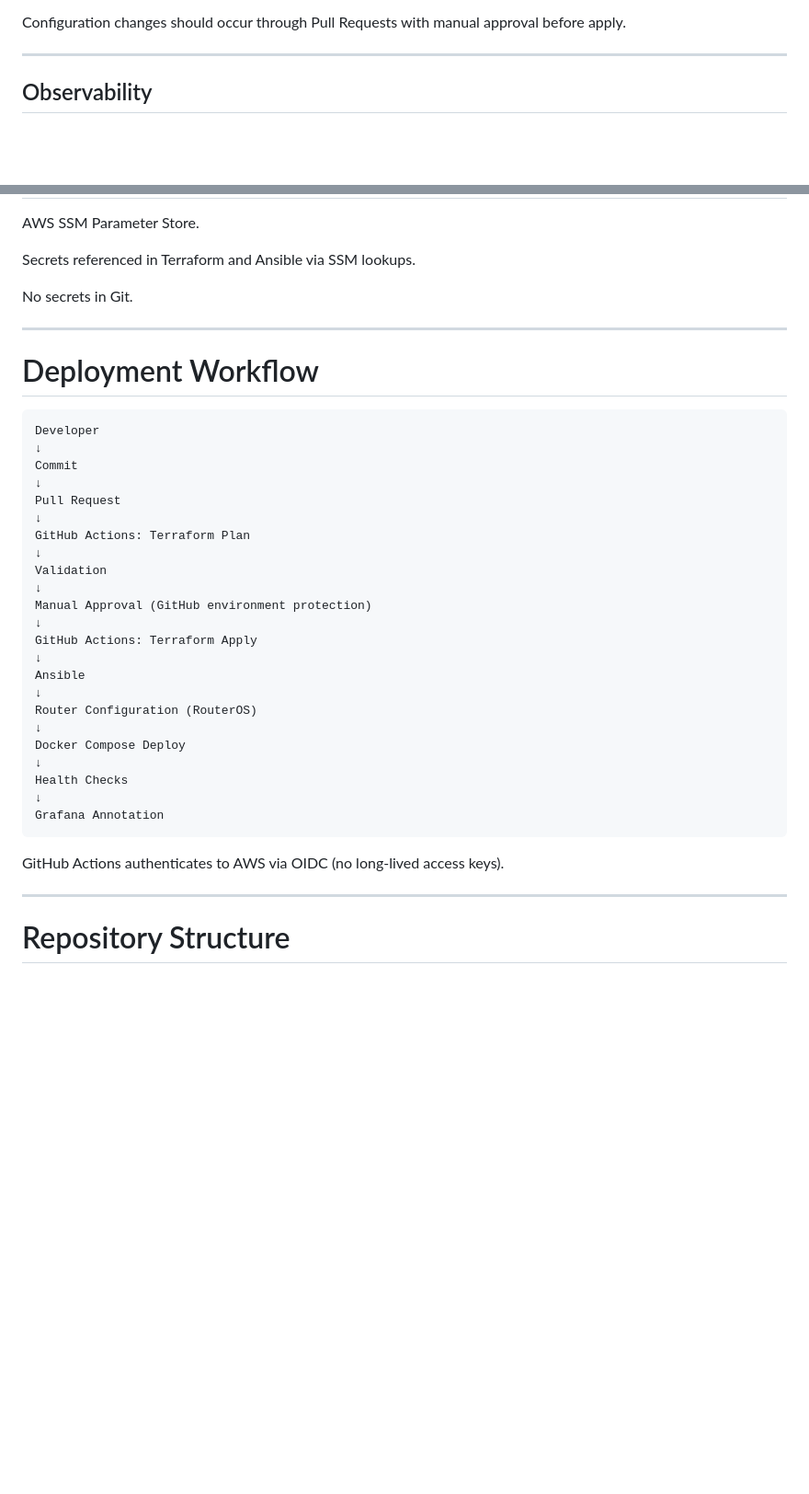
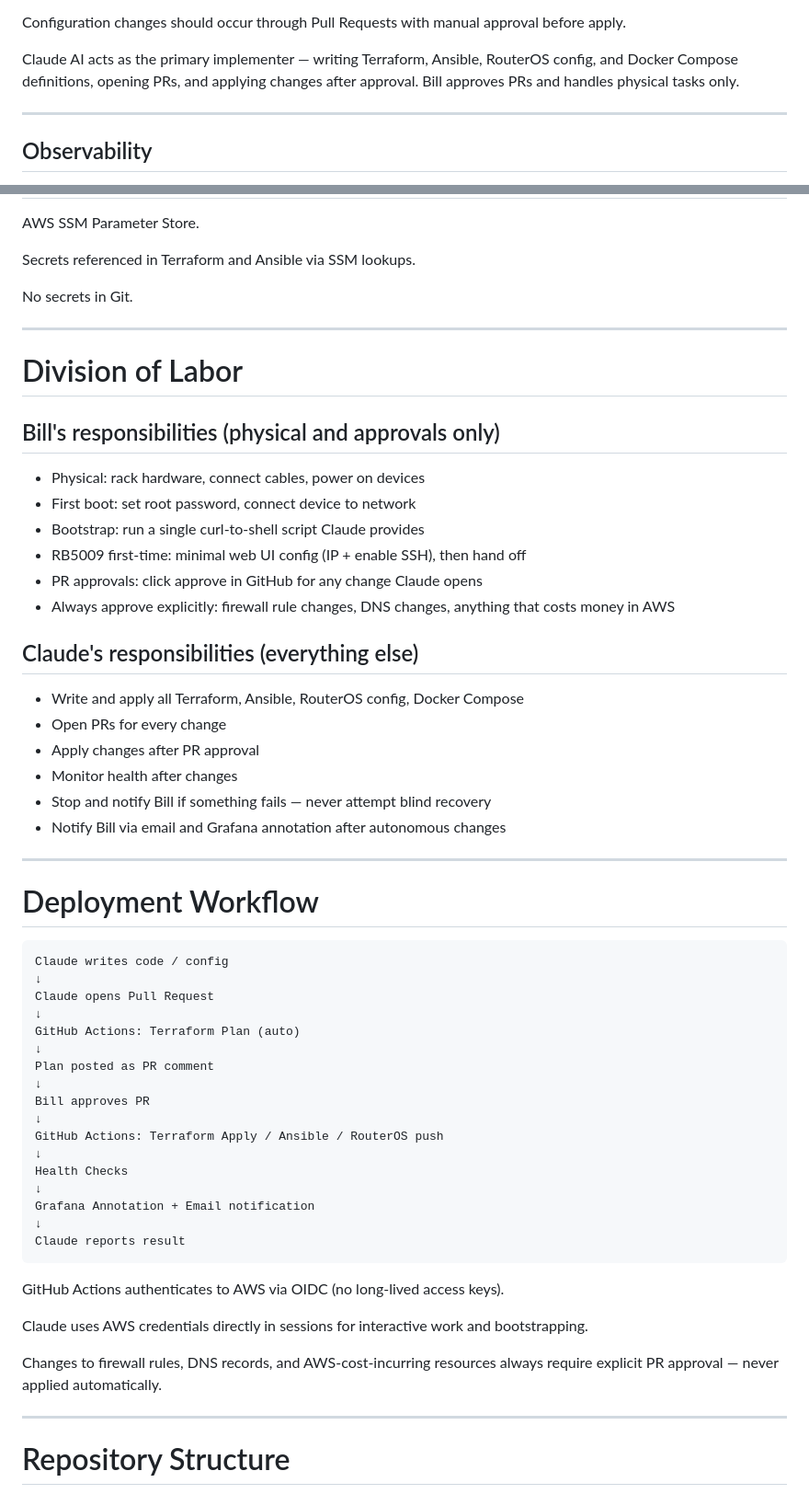
Before and after one commit to bcalaway/nyc_pa_aws_gitops, a Markdown page: README.md, 2 parts joined by grey strips. Shown at 92% size. GitHub-like rendering; blank space fills up the shorter version.

````diff
--- a/README.md
+++ b/README.md
@@ -63,6 +63,8 @@ Examples:
 * Recovery procedures
 
 Configuration changes should occur through Pull Requests with manual approval before apply.
+
+Claude AI acts as the primary implementer — writing Terraform, Ansible, RouterOS config, and Docker Compose definitions, opening PRs, and applying changes after approval. Bill approves PRs and handles physical tasks only.
 
 ---
 
@@ -485,35 +487,55 @@ No secrets in Git.
 
 ---
 
+# Division of Labor
+
+## Bill's responsibilities (physical and approvals only)
+
+- Physical: rack hardware, connect cables, power on devices
+- First boot: set root password, connect device to network
+- Bootstrap: run a single curl-to-shell script Claude provides
+- RB5009 first-time: minimal web UI config (IP + enable SSH), then hand off
+- PR approvals: click approve in GitHub for any change Claude opens
+- Always approve explicitly: firewall rule changes, DNS changes, anything that costs money in AWS
+
+## Claude's responsibilities (everything else)
+
+- Write and apply all Terraform, Ansible, RouterOS config, Docker Compose
+- Open PRs for every change
+- Apply changes after PR approval
+- Monitor health after changes
+- Stop and notify Bill if something fails — never attempt blind recovery
+- Notify Bill via email and Grafana annotation after autonomous changes
+
+---
+
 # Deployment Workflow
 
 ```
-Developer
+Claude writes code / config
 ↓
-Commit
+Claude opens Pull Request
 ↓
-Pull Request
+GitHub Actions: Terraform Plan (auto)
 ↓
-GitHub Actions: Terraform Plan
+Plan posted as PR comment
 ↓
-Validation
+Bill approves PR
 ↓
-Manual Approval (GitHub environment protection)
-↓
-GitHub Actions: Terraform Apply
-↓
-Ansible
-↓
-Router Configuration (RouterOS)
-↓
-Docker Compose Deploy
+GitHub Actions: Terraform Apply / Ansible / RouterOS push
 ↓
 Health Checks
 ↓
-Grafana Annotation
+Grafana Annotation + Email notification
+↓
+Claude reports result
 ```
 
 GitHub Actions authenticates to AWS via OIDC (no long-lived access keys).
+
+Claude uses AWS credentials directly in sessions for interactive work and bootstrapping.
+
+Changes to firewall rules, DNS records, and AWS-cost-incurring resources always require explicit PR approval — never applied automatically.
 
 ---
 
````
Also changed, not shown: docs/adr/0013-claude-as-primary-implementer.md (added, +43 -0 lines), docs/roadmap.md (+77 -65 lines).
